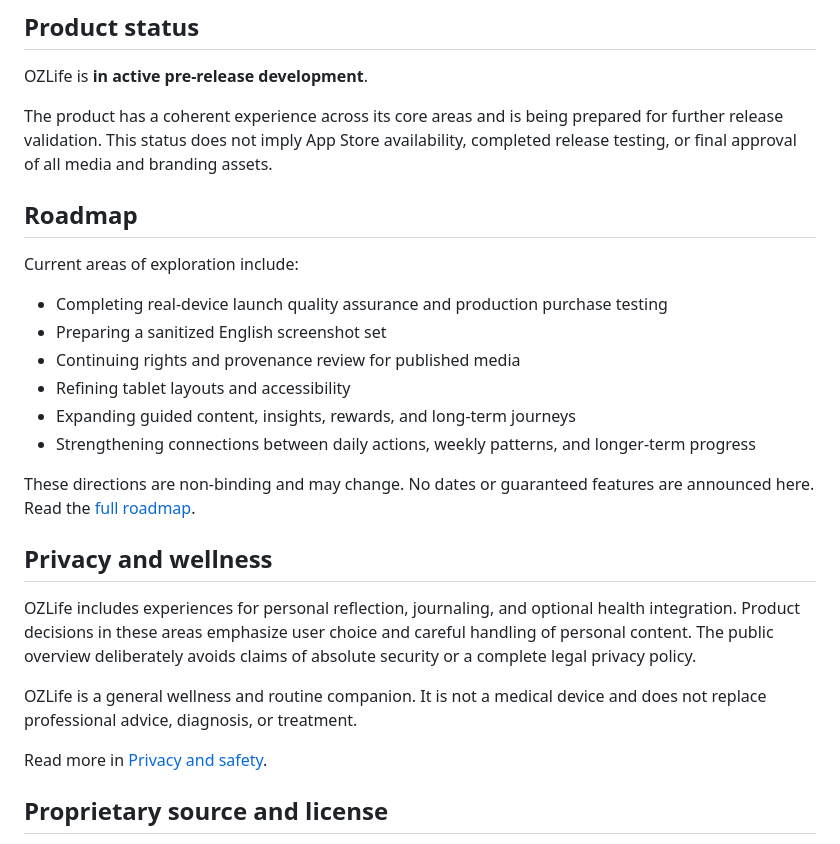
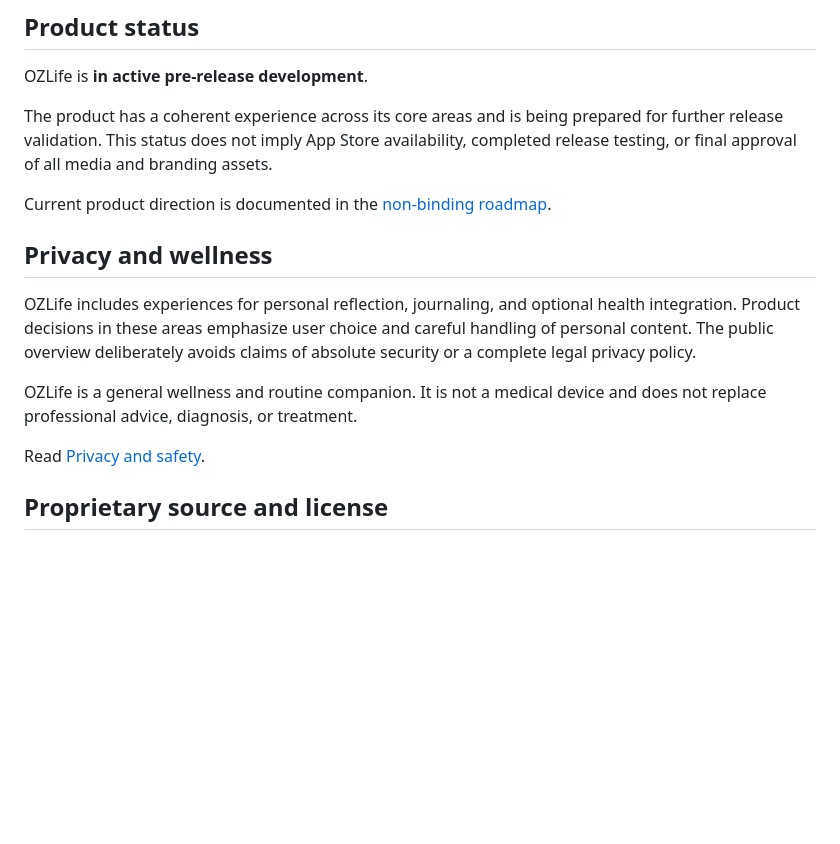
Before and after one commit to pythia-said/ozlife-experience, a Markdown page: README.md, the part around one of its changes. Rendered like a GitHub page; blank space fills up the shorter version.

```diff
--- a/README.md
+++ b/README.md
@@ -95,18 +92,7 @@ OZLife is **in active pre-release development**.
 
 The product has a coherent experience across its core areas and is being prepared for further release validation. This status does not imply App Store availability, completed release testing, or final approval of all media and branding assets.
 
-## Roadmap
-
-Current areas of exploration include:
-
-- Completing real-device launch quality assurance and production purchase testing
-- Preparing a sanitized English screenshot set
-- Continuing rights and provenance review for published media
-- Refining tablet layouts and accessibility
-- Expanding guided content, insights, rewards, and long-term journeys
-- Strengthening connections between daily actions, weekly patterns, and longer-term progress
-
-These directions are non-binding and may change. No dates or guaranteed features are announced here. Read the [full roadmap](docs/roadmap.md).
+Current product direction is documented in the [non-binding roadmap](docs/roadmap.md).
 
 ## Privacy and wellness
 
@@ -114,7 +100,7 @@ OZLife includes experiences for personal reflection, journaling, and optional he
 
 OZLife is a general wellness and routine companion. It is not a medical device and does not replace professional advice, diagnosis, or treatment.
 
-Read more in [Privacy and safety](docs/privacy-and-safety.md).
+Read [Privacy and safety](docs/privacy-and-safety.md).
 
 ## Proprietary source and license
 
```
Also changed, not shown: other parts of README.md (+63 -61 lines).
